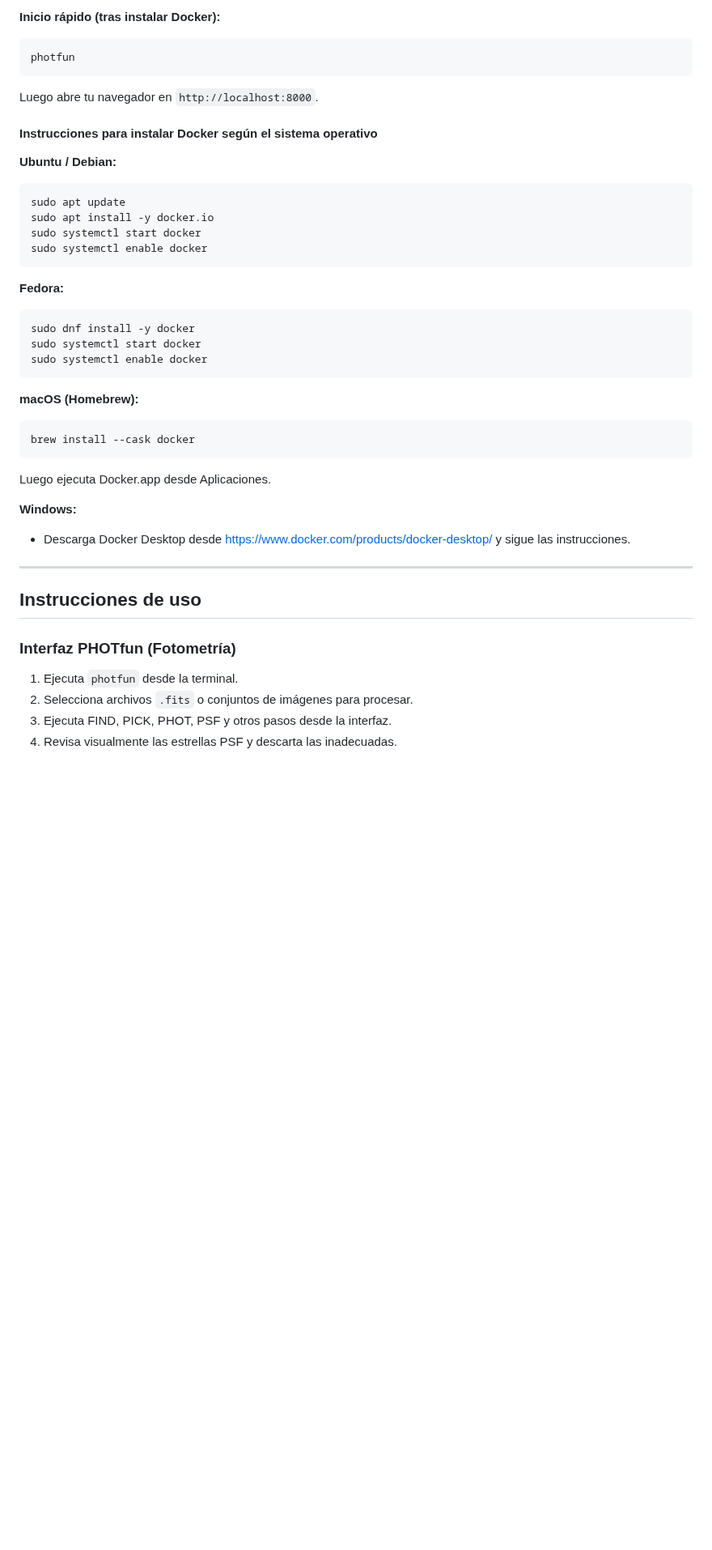
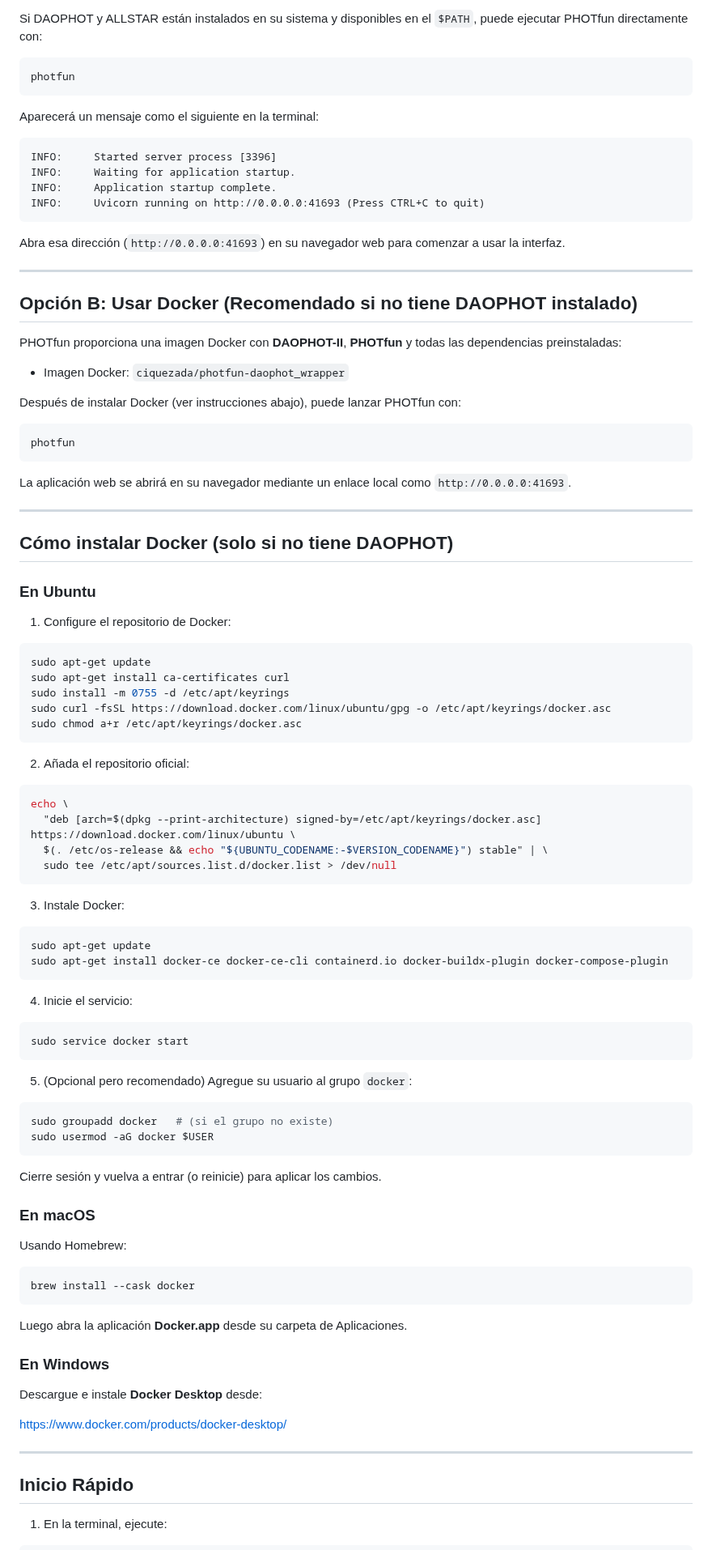
Before and after one commit to ciquezada/photfun, a Markdown page: README.md, the part around one of its changes. Shown at 81% size. GitHub-like rendering; blank space fills up the shorter version.

````diff
--- a/README.md
+++ b/README.md
@@ -183,48 +234,102 @@ Usa el contenedor Docker `ciquezada/photfun-daophot_wrapper`, que incluye PHOTfu
 
-**Inicio rápido (tras instalar Docker):**
+Si DAOPHOT y ALLSTAR están instalados en su sistema y disponibles en el `$PATH`, puede ejecutar PHOTfun directamente con:
 
 ```bash
 photfun
 ```
 
-Luego abre tu navegador en `http://localhost:8000`.
+Aparecerá un mensaje como el siguiente en la terminal:
 
-#### Instrucciones para instalar Docker según el sistema operativo
+```
+INFO:     Started server process [3396]
+INFO:     Waiting for application startup.
+INFO:     Application startup complete.
+INFO:     Uvicorn running on http://0.0.0.0:41693 (Press CTRL+C to quit)
+```
 
-**Ubuntu / Debian:**
+Abra esa dirección (`http://0.0.0.0:41693`) en su navegador web para comenzar a usar la interfaz.
+
+---
+
+## Opción B: Usar Docker (Recomendado si no tiene DAOPHOT instalado)
+
+PHOTfun proporciona una imagen Docker con **DAOPHOT-II**, **PHOTfun** y todas las dependencias preinstaladas:
+- Imagen Docker: `ciquezada/photfun-daophot_wrapper`
+
+Después de instalar Docker (ver instrucciones abajo), puede lanzar PHOTfun con:
 
 ```bash
-sudo apt update
-sudo apt install -y docker.io
-sudo systemctl start docker
-sudo systemctl enable docker
+photfun
 ```
 
-**Fedora:**
+La aplicación web se abrirá en su navegador mediante un enlace local como `http://0.0.0.0:41693`.
+
+---
+
+## Cómo instalar Docker (solo si no tiene DAOPHOT)
+
+### En Ubuntu
+
+1. Configure el repositorio de Docker:
 
 ```bash
-sudo dnf install -y docker
-sudo systemctl start docker
-sudo systemctl enable docker
+sudo apt-get update
+sudo apt-get install ca-certificates curl
+sudo install -m 0755 -d /etc/apt/keyrings
+sudo curl -fsSL https://download.docker.com/linux/ubuntu/gpg -o /etc/apt/keyrings/docker.asc
+sudo chmod a+r /etc/apt/keyrings/docker.asc
 ```
 
-**macOS (Homebrew):**
+2. Añada el repositorio oficial:
+
+```bash
+echo \
+  "deb [arch=$(dpkg --print-architecture) signed-by=/etc/apt/keyrings/docker.asc] https://download.docker.com/linux/ubuntu \
+  $(. /etc/os-release && echo "${UBUNTU_CODENAME:-$VERSION_CODENAME}") stable" | \
+  sudo tee /etc/apt/sources.list.d/docker.list > /dev/null
+```
+
+3. Instale Docker:
+
+```bash
+sudo apt-get update
+sudo apt-get install docker-ce docker-ce-cli containerd.io docker-buildx-plugin docker-compose-plugin
+```
+
+4. Inicie el servicio:
+
+```bash
+sudo service docker start
+```
+
+5. (Opcional pero recomendado) Agregue su usuario al grupo `docker`:
+
+```bash
+sudo groupadd docker   # (si el grupo no existe)
+sudo usermod -aG docker $USER
+```
+
+Cierre sesión y vuelva a entrar (o reinicie) para aplicar los cambios.
+
+### En macOS
+
+Usando Homebrew:
 
 ```bash
 brew install --cask docker
 ```
-Luego ejecuta Docker.app desde Aplicaciones.
 
-**Windows:**
-- Descarga Docker Desktop desde [https://www.docker.com/products/docker-desktop/](https://www.docker.com/products/docker-desktop/) y sigue las instrucciones.
+Luego abra la aplicación **Docker.app** desde su carpeta de Aplicaciones.
+
+### En Windows
+
+Descargue e instale **Docker Desktop** desde:
+
+[https://www.docker.com/products/docker-desktop/](https://www.docker.com/products/docker-desktop/)
 
 ---
 
-## Instrucciones de uso
+## Inicio Rápido
 
-### Interfaz PHOTfun (Fotometría)
-1. Ejecuta `photfun` desde la terminal.
-2. Selecciona archivos `.fits` o conjuntos de imágenes para procesar.
-3. Ejecuta FIND, PICK, PHOT, PSF y otros pasos desde la interfaz.
-4. Revisa visualmente las estrellas PSF y descarta las inadecuadas.
+1. En la terminal, ejecute:
 
````
Also changed, not shown: other parts of README.md (+207 -121 lines).
